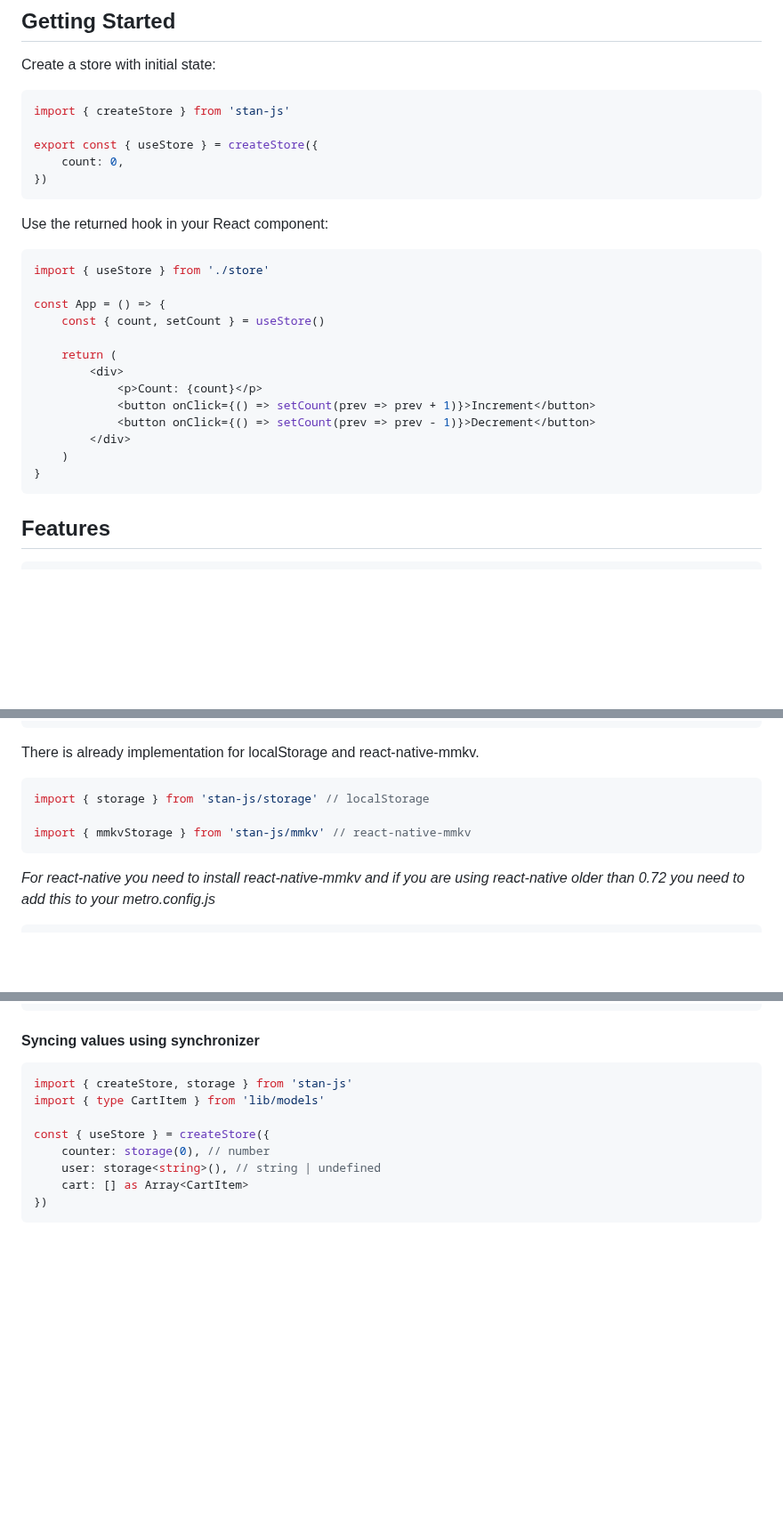
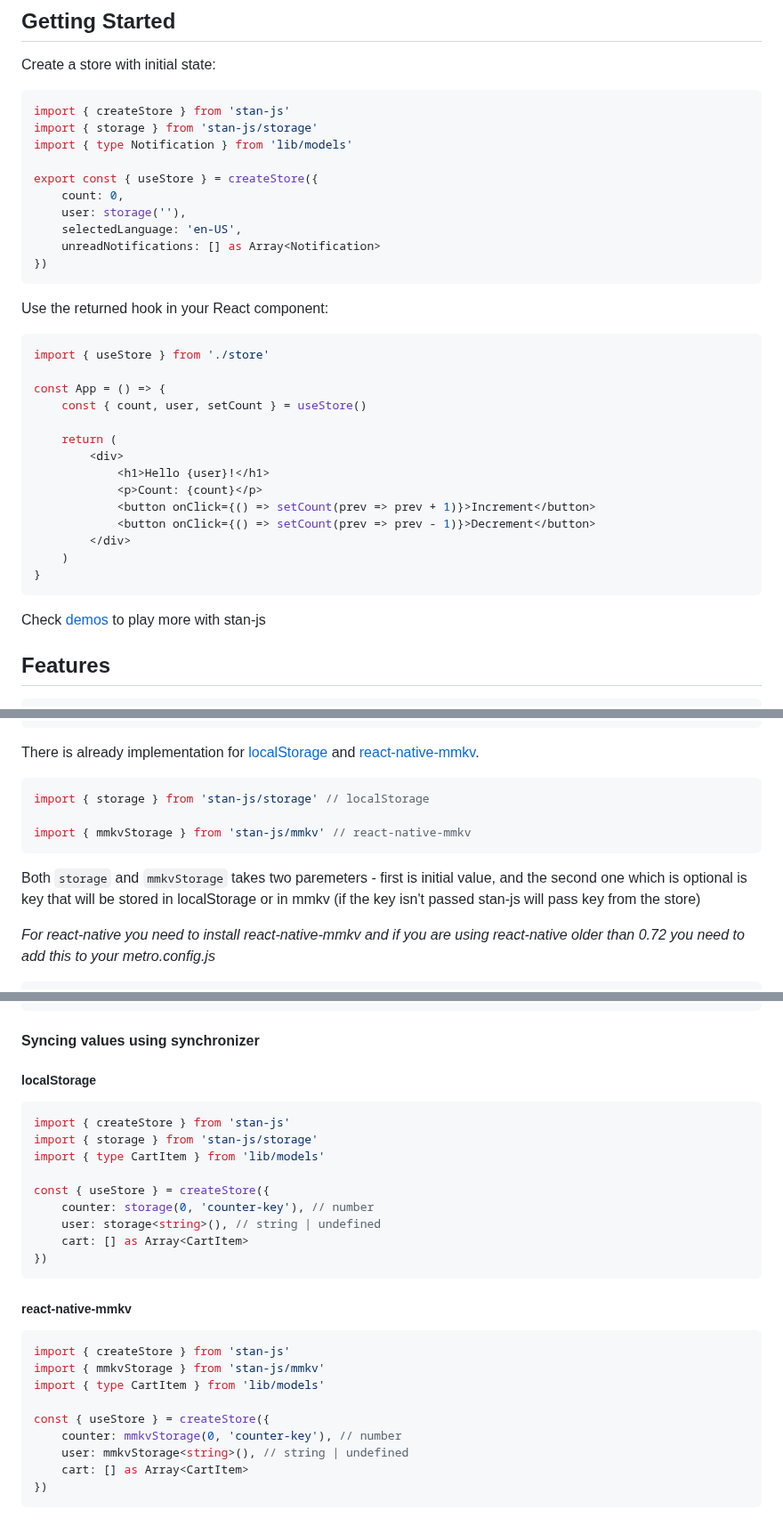
Before and after one commit to codemask-labs/stan-js, a Markdown page: README.md, 3 parts joined by grey strips. Shown at 89% size. GitHub-like rendering; blank space fills up the shorter version.

Commit message:
docs: more readme

````diff
--- a/README.md
+++ b/README.md
@@ -46,9 +46,14 @@ Create a store with initial state:
 
 ```typescript
 import { createStore } from 'stan-js'
+import { storage } from 'stan-js/storage'
+import { type Notification } from 'lib/models'
 
 export const { useStore } = createStore({
     count: 0,
+    user: storage(''),
+    selectedLanguage: 'en-US',
+    unreadNotifications: [] as Array<Notification>
 })
 ```
 
@@ -58,10 +63,11 @@ Use the returned hook in your React component:
 import { useStore } from './store'
 
 const App = () => {
-    const { count, setCount } = useStore()
+    const { count, user, setCount } = useStore()
 
     return (
         <div>
+            <h1>Hello {user}!</h1>
             <p>Count: {count}</p>
             <button onClick={() => setCount(prev => prev + 1)}>Increment</button>
             <button onClick={() => setCount(prev => prev - 1)}>Decrement</button>
@@ -69,6 +75,8 @@ const App = () => {
     )
 }
 ```
+
+Check [demos](#Demos) to play more with stan-js
 
 ## Features
 
@@ -168,12 +176,14 @@ type Synchronizer<T> = {
 }
 ```
 
-There is already implementation for localStorage and react-native-mmkv.
+There is already implementation for [localStorage](#localStorage) and [react-native-mmkv](#react-native-mmkv).
+
 ```ts
 import { storage } from 'stan-js/storage' // localStorage
 
 import { mmkvStorage } from 'stan-js/mmkv' // react-native-mmkv
 ```
+Both ``storage`` and ``mmkvStorage`` takes two paremeters - first is initial value, and the second one which is optional is key that will be stored in localStorage or in mmkv (if the key isn't passed stan-js will pass key from the store)
 
 *For react-native you need to install react-native-mmkv and if you are using react-native older than 0.72 you need to add this to your metro.config.js*
 ```js
@@ -267,13 +277,30 @@ return (
 
 #### Syncing values using synchronizer
 
+##### localStorage
+
 ```typescript
-import { createStore, storage } from 'stan-js'
+import { createStore } from 'stan-js'
+import { storage } from 'stan-js/storage'
 import { type CartItem } from 'lib/models'
 
 const { useStore } = createStore({
-    counter: storage(0), // number
+    counter: storage(0, 'counter-key'), // number
     user: storage<string>(), // string | undefined
     cart: [] as Array<CartItem>
 })
 ```
+
+##### react-native-mmkv
+
+```typescript
+import { createStore } from 'stan-js'
+import { mmkvStorage } from 'stan-js/mmkv'
+import { type CartItem } from 'lib/models'
+
+const { useStore } = createStore({
+    counter: mmkvStorage(0, 'counter-key'), // number
+    user: mmkvStorage<string>(), // string | undefined
+    cart: [] as Array<CartItem>
+})
+```
````
Also changed, not shown: other parts of README.md (+1 -1 lines).
